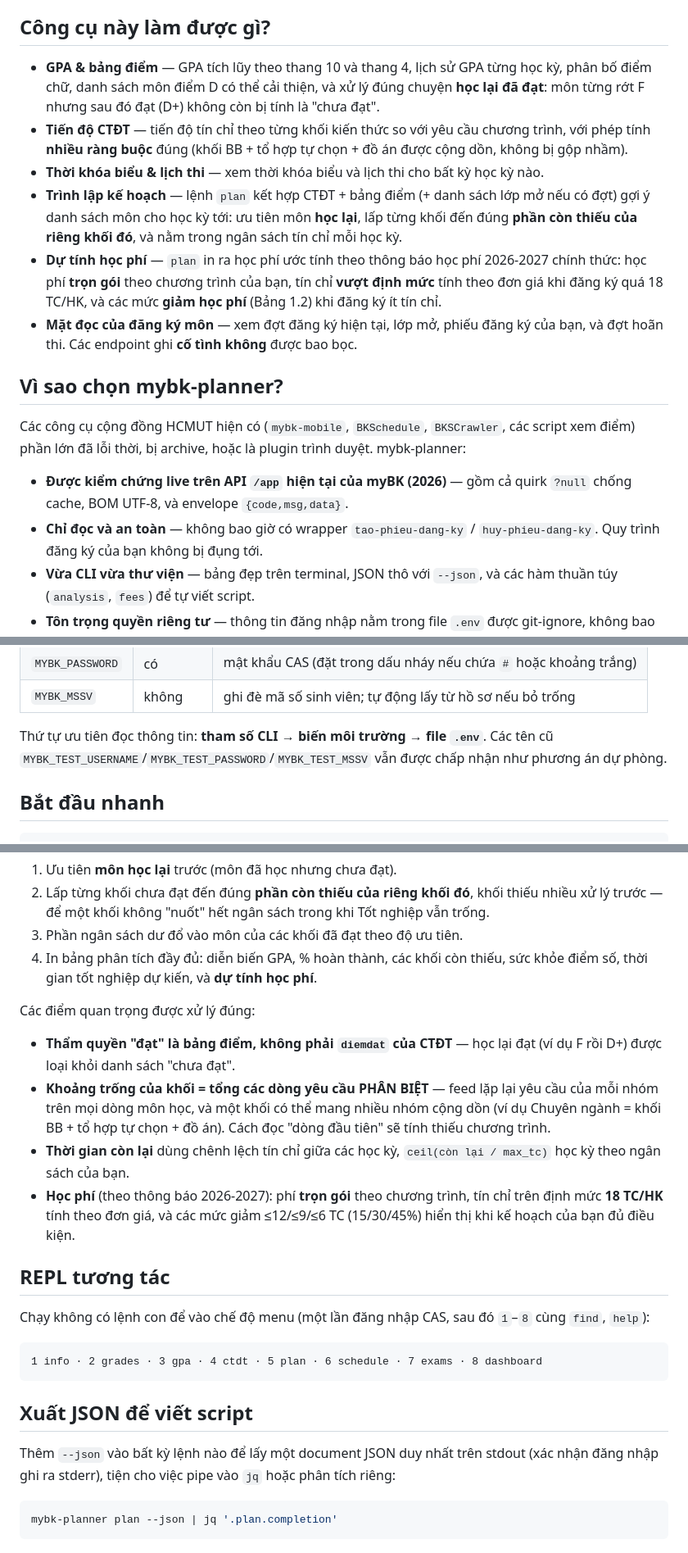
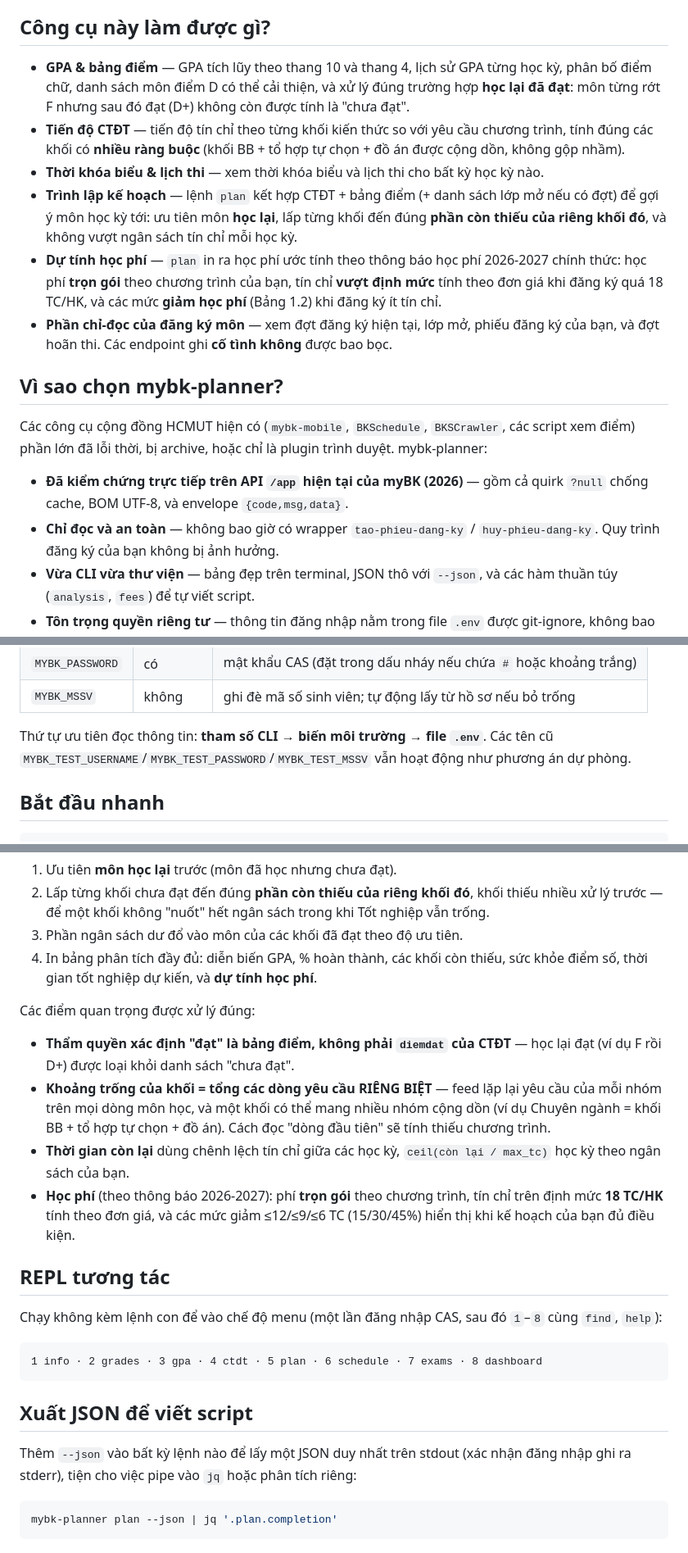
Before and after one commit to danhnth/mybk-planner, a Markdown page: README.vi.md, 3 parts joined by grey strips. Shown at 82% size. Rendered like a GitHub page.

Commit message:
Clean translationese from Vietnamese README
Align phrasings with natural Vietnamese instead of English calques:
- 'biến cổng myBK thành...' -> direct list 'giúp lập kế hoạch...'
- 'Chỉ đọc theo thiết kế' -> 'Công cụ chỉ đọc'
- 'Mặt đọc của đăng ký môn' -> 'Phần chỉ-đọc của đăng ký môn'
- 'Thẩm quyền "đạt"' -> 'Thẩm quyền xác định "đạt"'
- 'đứng sau CAS' -> 'dùng CAS'; 'không bị đụng tới' -> 'không bị ảnh hưởng'
- 'một document JSON' -> 'một JSON'; 'PHÂN BIỆT' -> 'RIÊNG BIỆT'
- FAQ: split double-passive sentence, consistent 'phần còn thiếu'

````diff
--- a/README.vi.md
+++ b/README.vi.md
@@ -31,19 +31,19 @@ Chỉ đọc theo thiết kế: công cụ **tìm** lớp và **gợi ý** kế
 
 ## Công cụ này làm được gì?
 
-- **GPA & bảng điểm** — GPA tích lũy theo thang 10 và thang 4, lịch sử GPA từng học kỳ, phân bố điểm chữ, danh sách môn điểm D có thể cải thiện, và xử lý đúng chuyện **học lại đã đạt**: môn từng rớt F nhưng sau đó đạt (D+) không còn bị tính là "chưa đạt".
-- **Tiến độ CTĐT** — tiến độ tín chỉ theo từng khối kiến thức so với yêu cầu chương trình, với phép tính **nhiều ràng buộc** đúng (khối BB + tổ hợp tự chọn + đồ án được cộng dồn, không bị gộp nhầm).
+- **GPA & bảng điểm** — GPA tích lũy theo thang 10 và thang 4, lịch sử GPA từng học kỳ, phân bố điểm chữ, danh sách môn điểm D có thể cải thiện, và xử lý đúng trường hợp **học lại đã đạt**: môn từng rớt F nhưng sau đó đạt (D+) không còn được tính là "chưa đạt".
+- **Tiến độ CTĐT** — tiến độ tín chỉ theo từng khối kiến thức so với yêu cầu chương trình, tính đúng các khối có **nhiều ràng buộc** (khối BB + tổ hợp tự chọn + đồ án được cộng dồn, không gộp nhầm).
 - **Thời khóa biểu & lịch thi** — xem thời khóa biểu và lịch thi cho bất kỳ học kỳ nào.
-- **Trình lập kế hoạch** — lệnh `plan` kết hợp CTĐT + bảng điểm (+ danh sách lớp mở nếu có đợt) gợi ý danh sách môn cho học kỳ tới: ưu tiên môn **học lại**, lấp từng khối đến đúng **phần còn thiếu của riêng khối đó**, và nằm trong ngân sách tín chỉ mỗi học kỳ.
+- **Trình lập kế hoạch** — lệnh `plan` kết hợp CTĐT + bảng điểm (+ danh sách lớp mở nếu có đợt) để gợi ý môn học kỳ tới: ưu tiên môn **học lại**, lấp từng khối đến đúng **phần còn thiếu của riêng khối đó**, và không vượt ngân sách tín chỉ mỗi học kỳ.
 - **Dự tính học phí** — `plan` in ra học phí ước tính theo thông báo học phí 2026-2027 chính thức: học phí **trọn gói** theo chương trình của bạn, tín chỉ **vượt định mức** tính theo đơn giá khi đăng ký quá 18 TC/HK, và các mức **giảm học phí** (Bảng 1.2) khi đăng ký ít tín chỉ.
-- **Mặt đọc của đăng ký môn** — xem đợt đăng ký hiện tại, lớp mở, phiếu đăng ký của bạn, và đợt hoãn thi. Các endpoint ghi **cố tình không** được bao bọc.
+- **Phần chỉ-đọc của đăng ký môn** — xem đợt đăng ký hiện tại, lớp mở, phiếu đăng ký của bạn, và đợt hoãn thi. Các endpoint ghi **cố tình không** được bao bọc.
 
 ## Vì sao chọn mybk-planner?
 
-Các công cụ cộng đồng HCMUT hiện có (`mybk-mobile`, `BKSchedule`, `BKSCrawler`, các script xem điểm) phần lớn đã lỗi thời, bị archive, hoặc là plugin trình duyệt. mybk-planner:
+Các công cụ cộng đồng HCMUT hiện có (`mybk-mobile`, `BKSchedule`, `BKSCrawler`, các script xem điểm) phần lớn đã lỗi thời, bị archive, hoặc chỉ là plugin trình duyệt. mybk-planner:
 
-- **Được kiểm chứng live trên API `/app` hiện tại của myBK (2026)** — gồm cả quirk `?null` chống cache, BOM UTF-8, và envelope `{code,msg,data}`.
-- **Chỉ đọc và an toàn** — không bao giờ có wrapper `tao-phieu-dang-ky` / `huy-phieu-dang-ky`. Quy trình đăng ký của bạn không bị đụng tới.
+- **Đã kiểm chứng trực tiếp trên API `/app` hiện tại của myBK (2026)** — gồm cả quirk `?null` chống cache, BOM UTF-8, và envelope `{code,msg,data}`.
+- **Chỉ đọc và an toàn** — không bao giờ có wrapper `tao-phieu-dang-ky` / `huy-phieu-dang-ky`. Quy trình đăng ký của bạn không bị ảnh hưởng.
 - **Vừa CLI vừa thư viện** — bảng đẹp trên terminal, JSON thô với `--json`, và các hàm thuần túy (`analysis`, `fees`) để tự viết script.
 - **Tôn trọng quyền riêng tư** — thông tin đăng nhập nằm trong file `.env` được git-ignore, không bao giờ bị commit; công cụ được thiết kế **chỉ dùng cho tài khoản của chính bạn**.
 
@@ -80,7 +80,7 @@ cp .env.example .env
 | `MYBK_PASSWORD` | có | mật khẩu CAS (đặt trong dấu nháy nếu chứa `#` hoặc khoảng trắng) |
 | `MYBK_MSSV` | không | ghi đè mã số sinh viên; tự động lấy từ hồ sơ nếu bỏ trống |
 
-Thứ tự ưu tiên đọc thông tin: **tham số CLI → biến môi trường → file `.env`**. Các tên cũ `MYBK_TEST_USERNAME`/`MYBK_TEST_PASSWORD`/`MYBK_TEST_MSSV` vẫn được chấp nhận như phương án dự phòng.
+Thứ tự ưu tiên đọc thông tin: **tham số CLI → biến môi trường → file `.env`**. Các tên cũ `MYBK_TEST_USERNAME`/`MYBK_TEST_PASSWORD`/`MYBK_TEST_MSSV` vẫn hoạt động như phương án dự phòng.
 
 ## Bắt đầu nhanh
 
@@ -128,14 +128,14 @@ Lệnh `plan` đọc CTĐT và bảng điểm của bạn, sau đó:
 
 Các điểm quan trọng được xử lý đúng:
 
-- **Thẩm quyền "đạt" là bảng điểm, không phải `diemdat` của CTĐT** — học lại đạt (ví dụ F rồi D+) được loại khỏi danh sách "chưa đạt".
-- **Khoảng trống của khối = tổng các dòng yêu cầu PHÂN BIỆT** — feed lặp lại yêu cầu của mỗi nhóm trên mọi dòng môn học, và một khối có thể mang nhiều nhóm cộng dồn (ví dụ Chuyên ngành = khối BB + tổ hợp tự chọn + đồ án). Cách đọc "dòng đầu tiên" sẽ tính thiếu chương trình.
+- **Thẩm quyền xác định "đạt" là bảng điểm, không phải `diemdat` của CTĐT** — học lại đạt (ví dụ F rồi D+) được loại khỏi danh sách "chưa đạt".
+- **Khoảng trống của khối = tổng các dòng yêu cầu RIÊNG BIỆT** — feed lặp lại yêu cầu của mỗi nhóm trên mọi dòng môn học, và một khối có thể mang nhiều nhóm cộng dồn (ví dụ Chuyên ngành = khối BB + tổ hợp tự chọn + đồ án). Cách đọc "dòng đầu tiên" sẽ tính thiếu chương trình.
 - **Thời gian còn lại** dùng chênh lệch tín chỉ giữa các học kỳ, `ceil(còn lại / max_tc)` học kỳ theo ngân sách của bạn.
 - **Học phí** (theo thông báo 2026-2027): phí **trọn gói** theo chương trình, tín chỉ trên định mức **18 TC/HK** tính theo đơn giá, và các mức giảm ≤12/≤9/≤6 TC (15/30/45%) hiển thị khi kế hoạch của bạn đủ điều kiện.
 
 ## REPL tương tác
 
-Chạy không có lệnh con để vào chế độ menu (một lần đăng nhập CAS, sau đó `1`–`8` cùng `find`, `help`):
+Chạy không kèm lệnh con để vào chế độ menu (một lần đăng nhập CAS, sau đó `1`–`8` cùng `find`, `help`):
 
 ```
 1 info · 2 grades · 3 gpa · 4 ctdt · 5 plan · 6 schedule · 7 exams · 8 dashboard
@@ -143,7 +143,7 @@ Chạy không có lệnh con để vào chế độ menu (một lần đăng nh
 
 ## Xuất JSON để viết script
 
-Thêm `--json` vào bất kỳ lệnh nào để lấy một document JSON duy nhất trên stdout (xác nhận đăng nhập ghi ra stderr), tiện cho việc pipe vào `jq` hoặc phân tích riêng:
+Thêm `--json` vào bất kỳ lệnh nào để lấy một JSON duy nhất trên stdout (xác nhận đăng nhập ghi ra stderr), tiện cho việc pipe vào `jq` hoặc phân tích riêng:
 
 ```bash
 mybk-planner plan --json | jq '.plan.completion'
````
Also changed, not shown: other parts of README.vi.md (+5 -5 lines).
